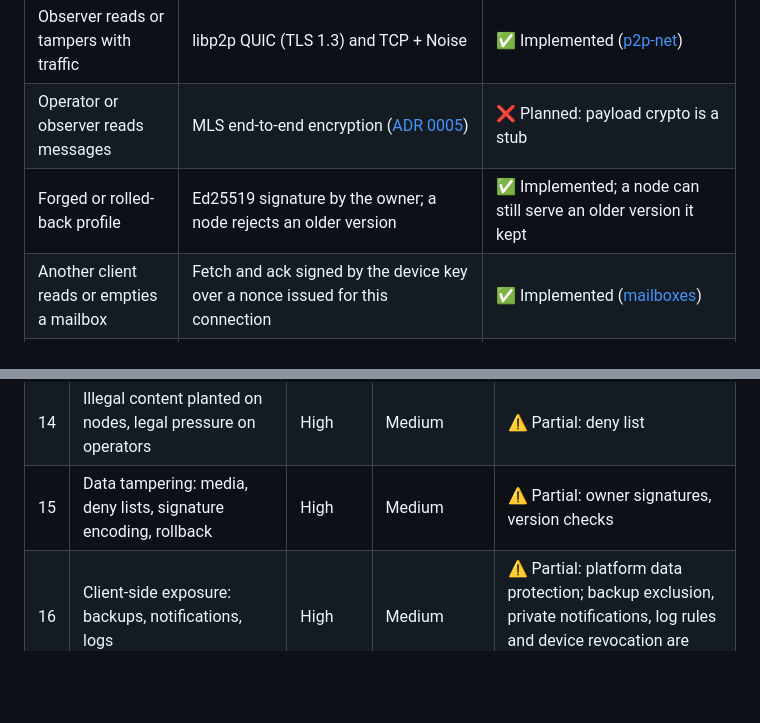
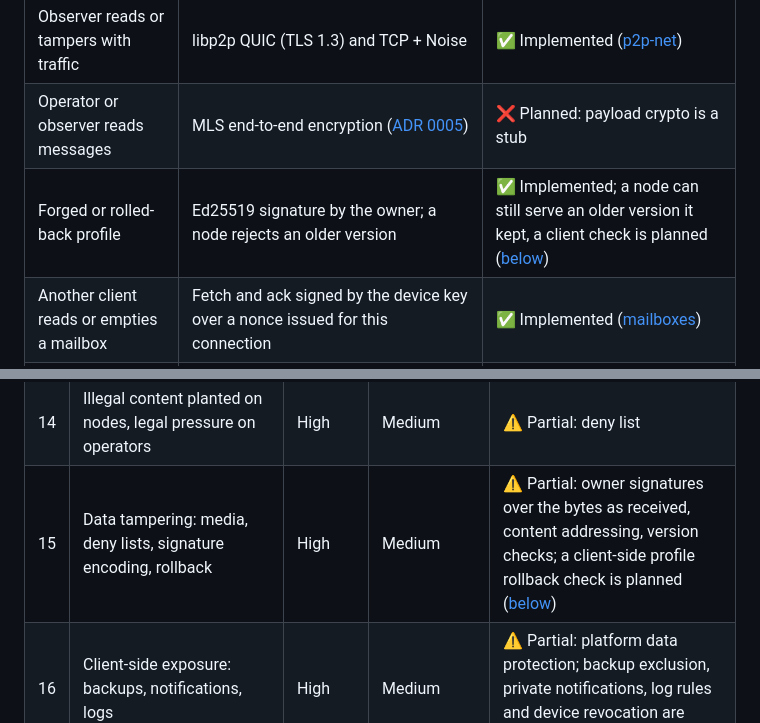
Before and after one commit to abbat/dyapp, a Markdown page: docs/security/threat-model.md, 2 parts joined by grey strips. Rendered like a GitHub page; blank space fills up the shorter version.

```diff
--- a/docs/security/threat-model.md
+++ b/docs/security/threat-model.md
@@ -35,7 +35,7 @@ Status](encryption.md) remains the source of truth for crypto claims and
 |--------|---------|--------|
 | Observer reads or tampers with traffic | libp2p QUIC (TLS 1.3) and TCP + Noise | ✅ Implemented ([p2p-net](../architecture/p2p-networking.md)) |
 | Operator or observer reads messages | MLS end-to-end encryption ([ADR 0005](../decisions/0005-openmls-end-to-end-encryption.md)) | ❌ Planned: payload crypto is a stub |
-| Forged or rolled-back profile | Ed25519 signature by the owner; a node rejects an older version | ✅ Implemented; a node can still serve an older version it kept |
+| Forged or rolled-back profile | Ed25519 signature by the owner; a node rejects an older version | ✅ Implemented; a node can still serve an older version it kept, a client check is planned ([below](#data-tampering)) |
 | Another client reads or empties a mailbox | Fetch and ack signed by the device key over a nonce issued for this connection | ✅ Implemented ([mailboxes](../architecture/bootstrap.md#mailboxes)) |
 | Replayed mailbox request | The nonce is bound to one libp2p connection; other requests are idempotent | ✅ Implemented |
 | Spam into a mailbox | Size limits per envelope and mailbox, puts limited per sender key and IP group | ✅ Implemented; the sender key is free, so the IP group is the real bound |
@@ -74,7 +74,7 @@ defences already in place. Nodes are untrusted by design
 | 12 | Privilege escalation and host blast radius of a compromised node | High | Medium | ❌ Planned |
 | 13 | Disclosure of node internals: private addresses, versions, logs, metrics | Medium | High | ❌ Planned |
 | 14 | Illegal content planted on nodes, legal pressure on operators | High | Medium | ⚠️ Partial: deny list |
-| 15 | Data tampering: media, deny lists, signature encoding, rollback | High | Medium | ⚠️ Partial: owner signatures, version checks |
+| 15 | Data tampering: media, deny lists, signature encoding, rollback | High | Medium | ⚠️ Partial: owner signatures over the bytes as received, content addressing, version checks; a client-side profile rollback check is planned ([below](#data-tampering)) |
 | 16 | Client-side exposure: backups, notifications, logs | High | Medium | ⚠️ Partial: platform data protection; backup exclusion, private notifications, log rules and device revocation are planned ([below](#client-side-exposure)) |
 | 17 | Reflection: an honest node sends traffic to a third party | Medium | Medium | ❌ Planned |
 | 18 | Injection: SQL, paths, logs, commands, rendering | High | Low | ⚠️ Partial: bound SQL parameters |
```
Also changed, not shown: other parts of docs/security/threat-model.md (+18 -0 lines), docs/architecture/ffi-design.md (+1 -0 lines).
